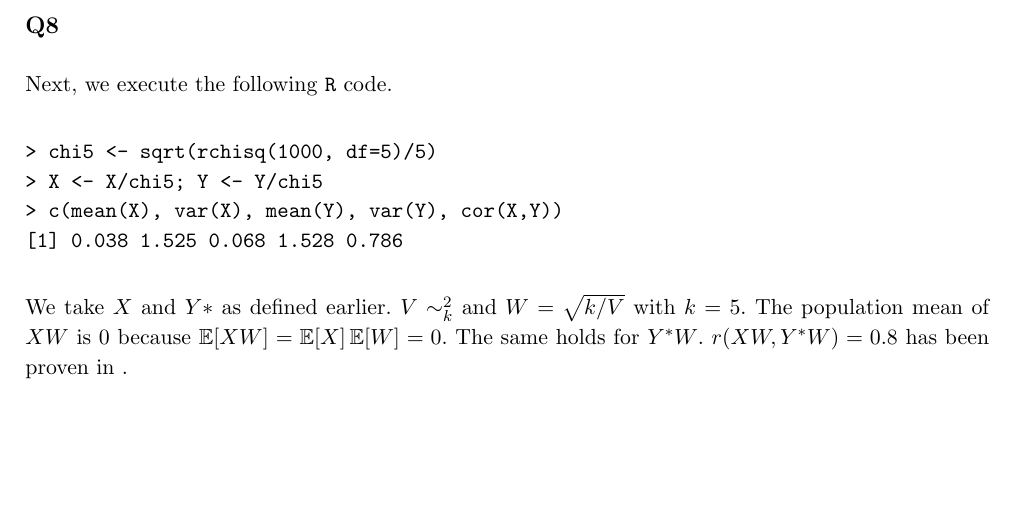
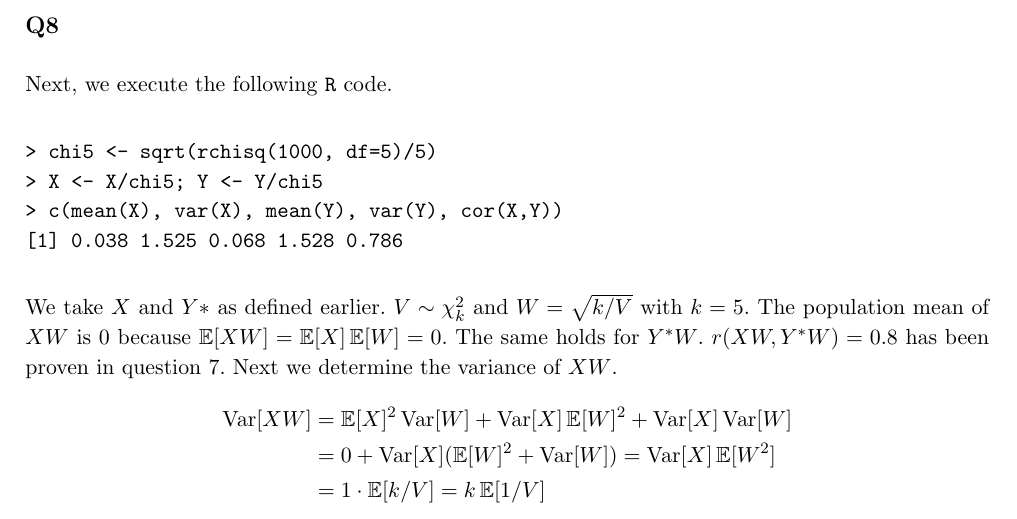
Before and after one commit to NielsKeizer/UvA-NonLife, a LaTeX document (LaTeX/NL1.tex, which reads LaTeX/NL1a.tex): part of page 4 of 4, cut so that both start at the same text, the shorter picture padded with empty space. The pictures show the PDF file LaTeX/NL1.pdf that the author committed with the source.

Commit message:
opgave 9 klein beetje

```diff
--- a/LaTeX/NL1a.tex
+++ b/LaTeX/NL1a.tex
@@ -181,4 +181,10 @@ Next, we execute the following \verb|R| code.
 [1] 0.038 1.525 0.068 1.528 0.786
 \end{verbatim}
 
-We take $X$ and $Y*$ as defined earlier. $V \sim \Chi^2_k$ and $W = \sqrt{k/V}$ with $k=5$.  The population mean of $XW$ is $0$ because $\E[XW] = \E[X]\E[W] = 0$. The same holds for $Y^{*}W$. $r(XW,Y^{*}W) = 0.8$ has been proven in question $7$.
+We take $X$ and $Y*$ as defined earlier. $V \sim \chi^2_k$ and $W = \sqrt{k/V}$ with $k=5$.  The population mean of $XW$ is $0$ because $\E[XW] = \E[X]\E[W] = 0$. The same holds for $Y^{*}W$. $r(XW,Y^{*}W) = 0.8$ has been proven in question $7$.
+Next we determine the variance of $XW$.
+\begin{align*}
+\Var[XW] & = \E[X]^2 \Var[W] + \Var[X] \E[W]^2 + \Var[X]\Var[W] \\
+         & =  0 + \Var[X](\E[W]^2 + \Var[W]) = \Var[X]\E[W^2] \\
+         & = 1 \cdot \E[k/V] = k \E[1/V]
+\end{align*}
```
Also changed, not shown: LaTeX/NL1.pdf.
